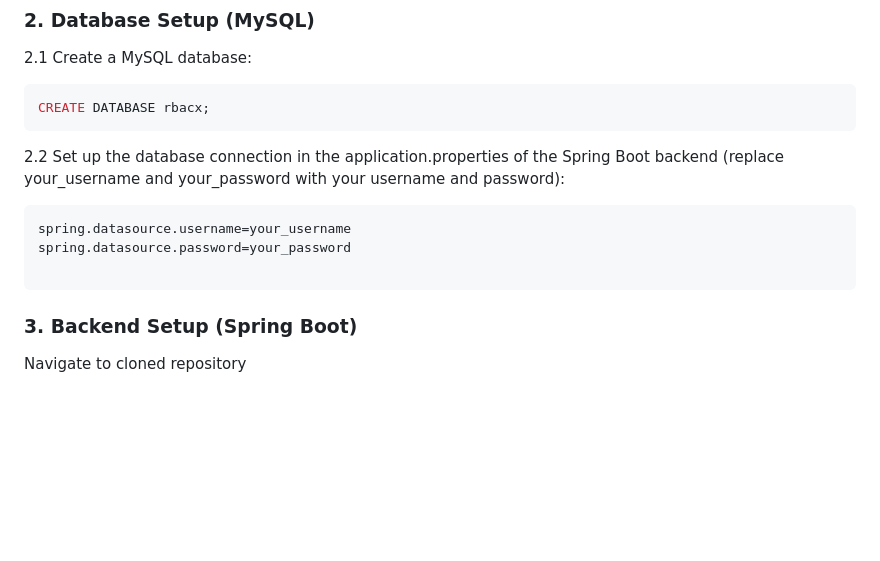
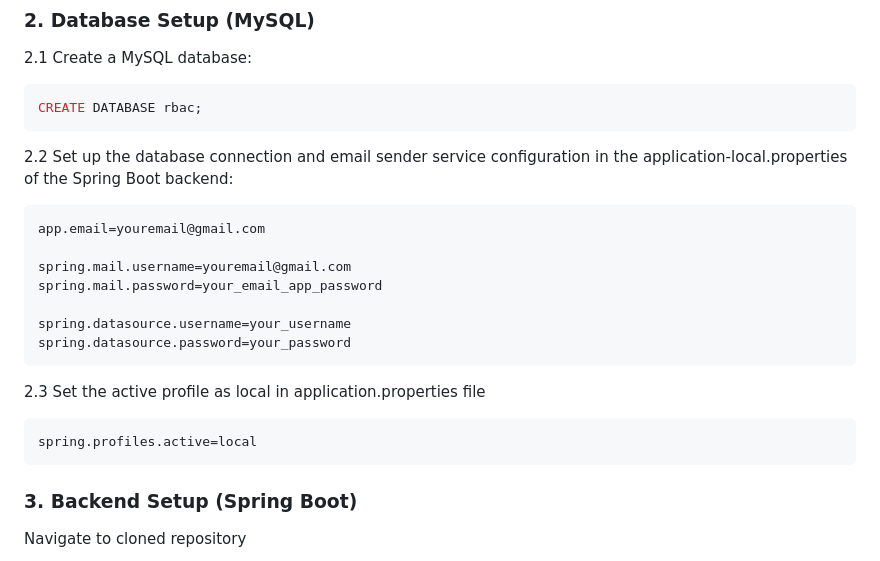
Before and after one commit to Pratik960/RBACx, a Markdown page: README.md, the part around one of its changes. Drawn GitHub-style; blank space fills up the shorter version.

````diff
--- a/README.md
+++ b/README.md
@@ -28,13 +78,21 @@ Clone the repository to your local machine:
 
  2.1 Create a MySQL database:
 ```bash
-CREATE DATABASE rbacx;
+CREATE DATABASE rbac;
 ```
-2.2 Set up the database connection in the application.properties of the Spring Boot backend (replace your_username and your_password with your username and password):
+2.2 Set up the database connection and email sender service configuration in the application-local.properties of the Spring Boot backend:
 ```bash
+app.email=youremail@gmail.com
+
+spring.mail.username=youremail@gmail.com
+spring.mail.password=your_email_app_password
+
 spring.datasource.username=your_username
 spring.datasource.password=your_password
-
+```
+2.3 Set the active profile as local in application.properties file
+```bash
+spring.profiles.active=local
 ```
 
 ### 3. Backend Setup (Spring Boot)
````
Also changed, not shown: other parts of README.md (+50 -0 lines).
